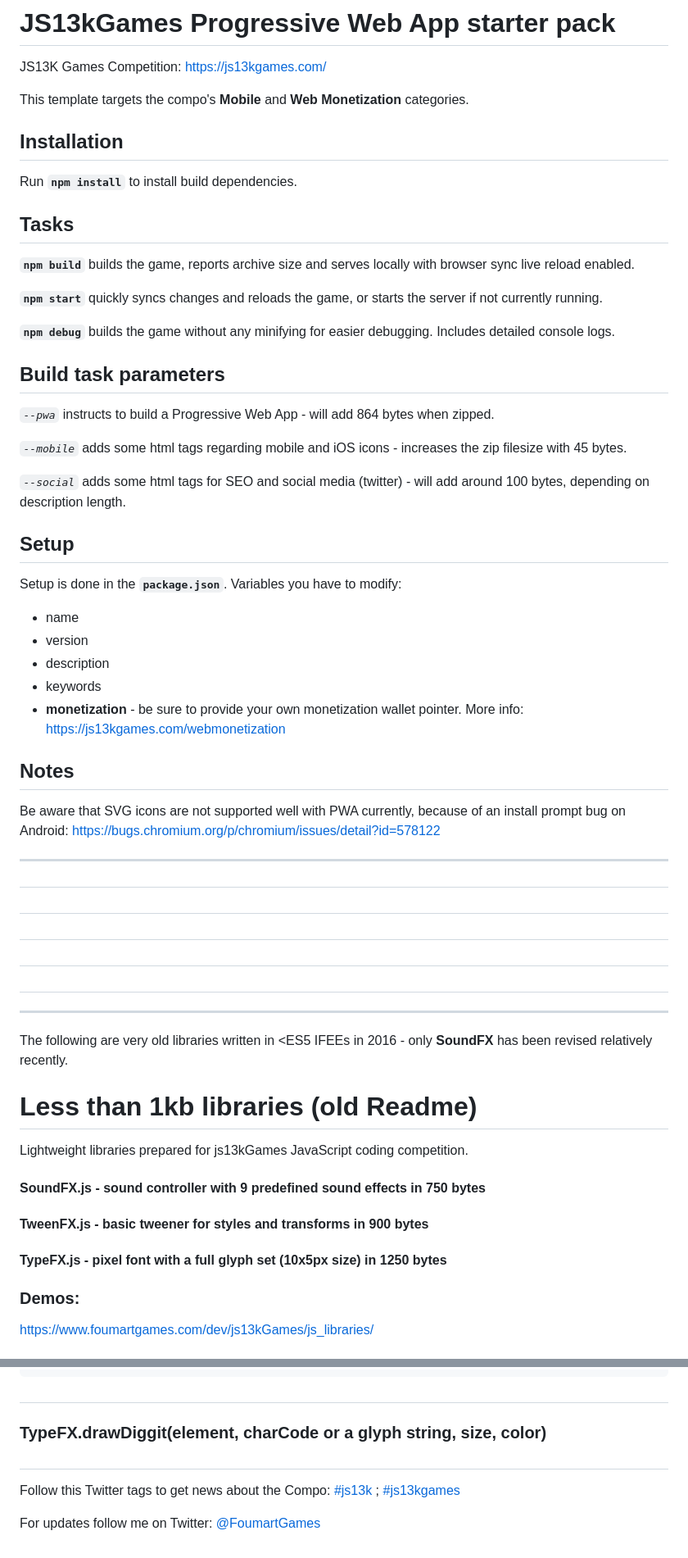
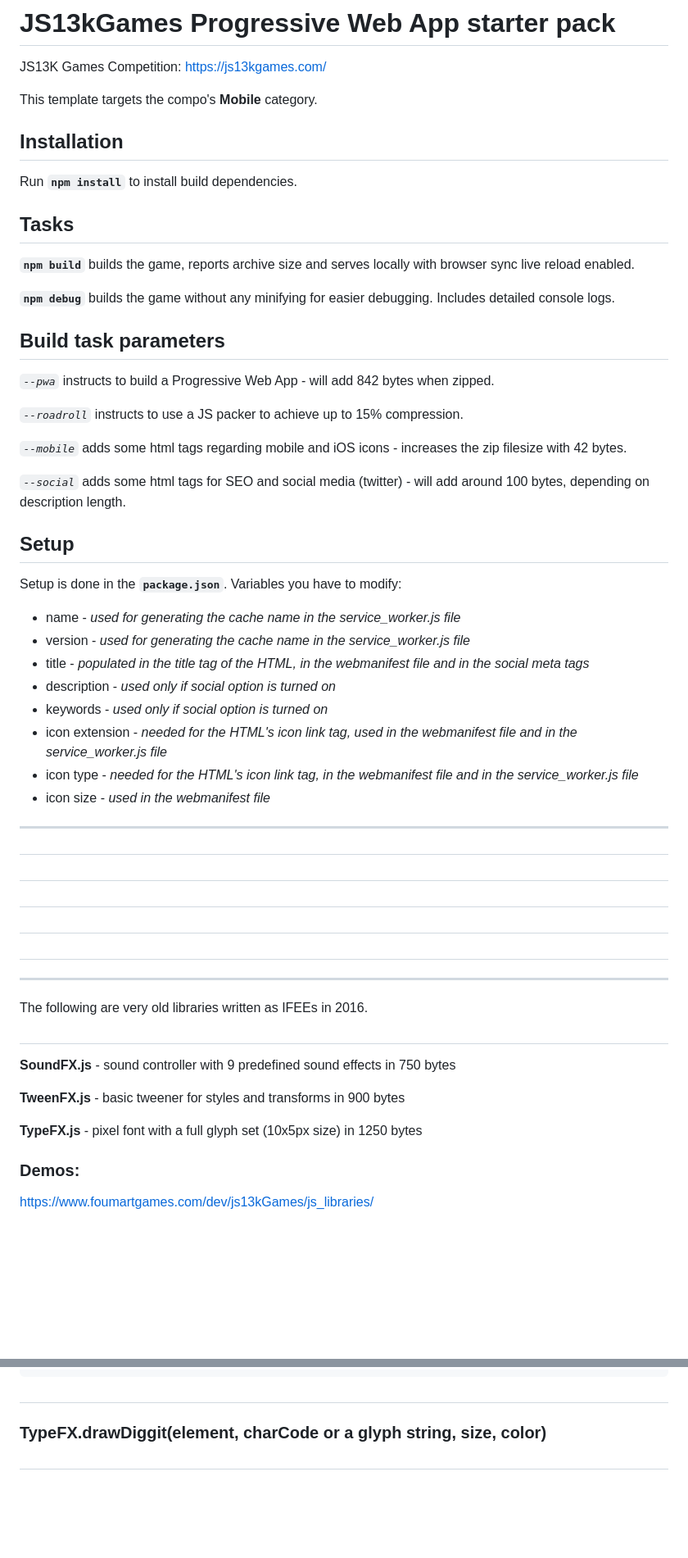
Before and after one commit to foumart/JS.13kGames, a Markdown page: README.md, 2 parts joined by grey strips. Shown: that part at 82% size. GitHub-like rendering; blank space fills up the shorter version.

```diff
--- a/README.md
+++ b/README.md
@@ -2,7 +2,7 @@
 
 JS13K Games Competition: https://js13kgames.com/
 
-This template targets the compo's **Mobile** and **Web Monetization** categories.
+This template targets the compo's **Mobile** category.
 
 ## Installation
 Run **`npm install`** to install build dependencies.
@@ -10,31 +10,31 @@ Run **`npm install`** to install build dependencies.
 ## Tasks
 **`npm build`** builds the game, reports archive size and serves locally with browser sync live reload enabled.
 
-**`npm start`** quickly syncs changes and reloads the game, or starts the server if not currently running.
-
 **`npm debug`** builds the game without any minifying for easier debugging. Includes detailed console logs.
 
 ## Build task parameters
-*`--pwa`* instructs to build a Progressive Web App - will add 864 bytes when zipped.
+*`--pwa`* instructs to build a Progressive Web App - will add 842 bytes when zipped.
 
-*`--mobile`* adds some html tags regarding mobile and iOS icons - increases the zip filesize with 45 bytes.
+*`--roadroll`* instructs to use a JS packer to achieve up to 15% compression.
+
+*`--mobile`* adds some html tags regarding mobile and iOS icons - increases the zip filesize with 42 bytes.
 
 *`--social`* adds some html tags for SEO and social media (twitter) - will add around 100 bytes, depending on description length.
 
 ## Setup
 Setup is done in the **`package.json`**. Variables you have to modify:
 
-- name
-- version
-- description
-- keywords
-- **monetization** - be sure to provide your own monetization wallet pointer. More info: https://js13kgames.com/webmonetization
-
-## Notes
-
-Be aware that SVG icons are not supported well with PWA currently, because of an install prompt bug on Android: https://bugs.chromium.org/p/chromium/issues/detail?id=578122
+- name - *used for generating the cache name in the service_worker.js file*
+- version - *used for generating the cache name in the service_worker.js file*
+- title - *populated in the title tag of the HTML, in the webmanifest file and in the social meta tags*
+- description - *used only if social option is turned on*
+- keywords - *used only if social option is turned on*
+- icon extension - *needed for the HTML's icon link tag, used in the webmanifest file and in the service_worker.js file*
+- icon type - *needed for the HTML's icon link tag, in the webmanifest file and in the service_worker.js file*
+- icon size - *used in the webmanifest file*
 
 ---
+
 #
 
 #
@@ -44,17 +44,17 @@ Be aware that SVG icons are not supported well with PWA currently, because of an
 #
 
 #
-
 ---
 
-The following are very old libraries written in <ES5 IFEEs in 2016 - only **SoundFX** has been revised relatively recently.
+The following are very old libraries written as IFEEs in 2016.
 
-# Less than 1kb libraries (old Readme)
-Lightweight libraries prepared for js13kGames JavaScript coding competition.
+#
 
-#### SoundFX.js - sound controller with 9 predefined sound effects in 750 bytes
-#### TweenFX.js - basic tweener for styles and transforms in 900 bytes
-#### TypeFX.js - pixel font with a full glyph set (10x5px size) in 1250 bytes
+**SoundFX.js** - sound controller with 9 predefined sound effects in 750 bytes
+
+**TweenFX.js** - basic tweener for styles and transforms in 900 bytes
+
+**TypeFX.js** - pixel font with a full glyph set (10x5px size) in 1250 bytes
 
 ### Demos:
 https://www.foumartgames.com/dev/js13kGames/js_libraries/
@@ -214,7 +214,3 @@ TypeFX.drawText(element, text, 5);
 ### TypeFX.drawDiggit(element, charCode or a glyph string, size, color)
 
 #
-
-Follow this Twitter tags to get news about the Compo: [#js13k](https://twitter.com/search?src=typd&q=%23js13k) ; [#js13kgames](https://twitter.com/search?src=typd&q=%23js13kgames)
-
-For updates follow me on Twitter: <a href="https://twitter.com/FoumartGames" target="_blank">@FoumartGames</a>
```
